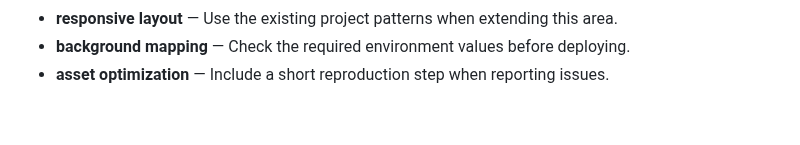
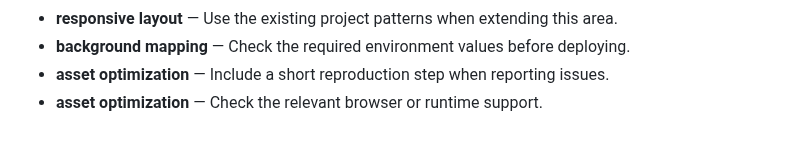
Before and after one commit to Sid2169/aero, a Markdown page: README.md, the part around the change. GitHub-like rendering.

Commit message:
Refine asset optimization notes

```diff
--- a/README.md
+++ b/README.md
@@ -394,3 +394,4 @@ If you found this useful, consider giving it a ⭐
 - **responsive layout** — Use the existing project patterns when extending this area.
 - **background mapping** — Check the required environment values before deploying.
 - **asset optimization** — Include a short reproduction step when reporting issues.
+- **asset optimization** — Check the relevant browser or runtime support.
```
